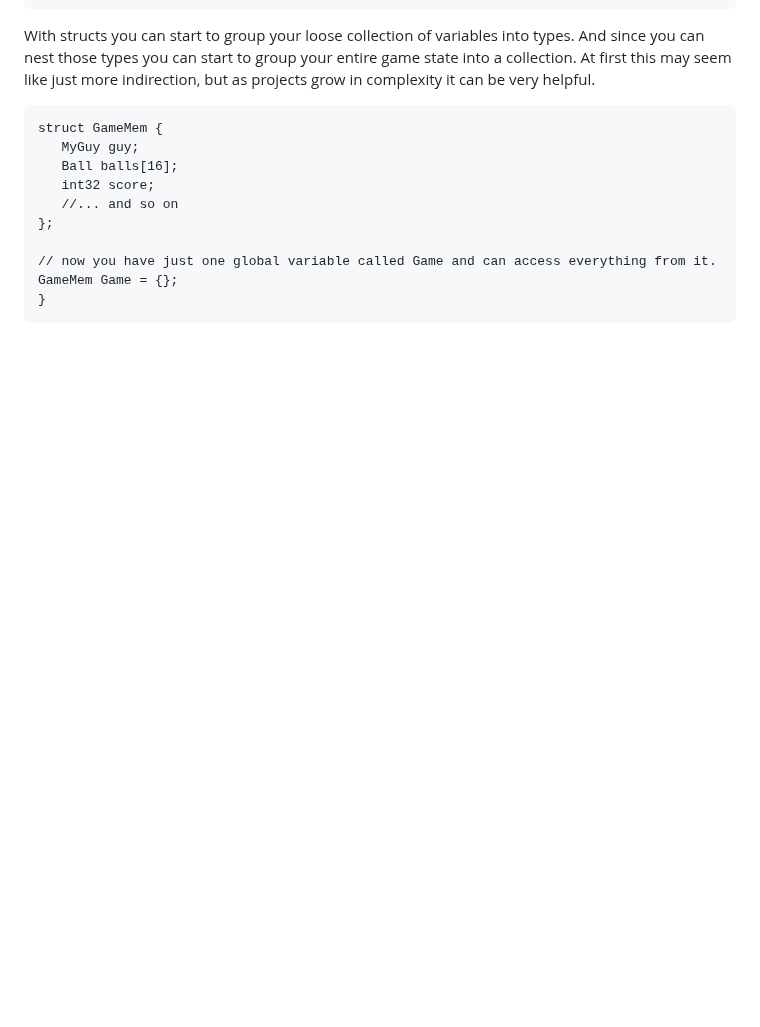
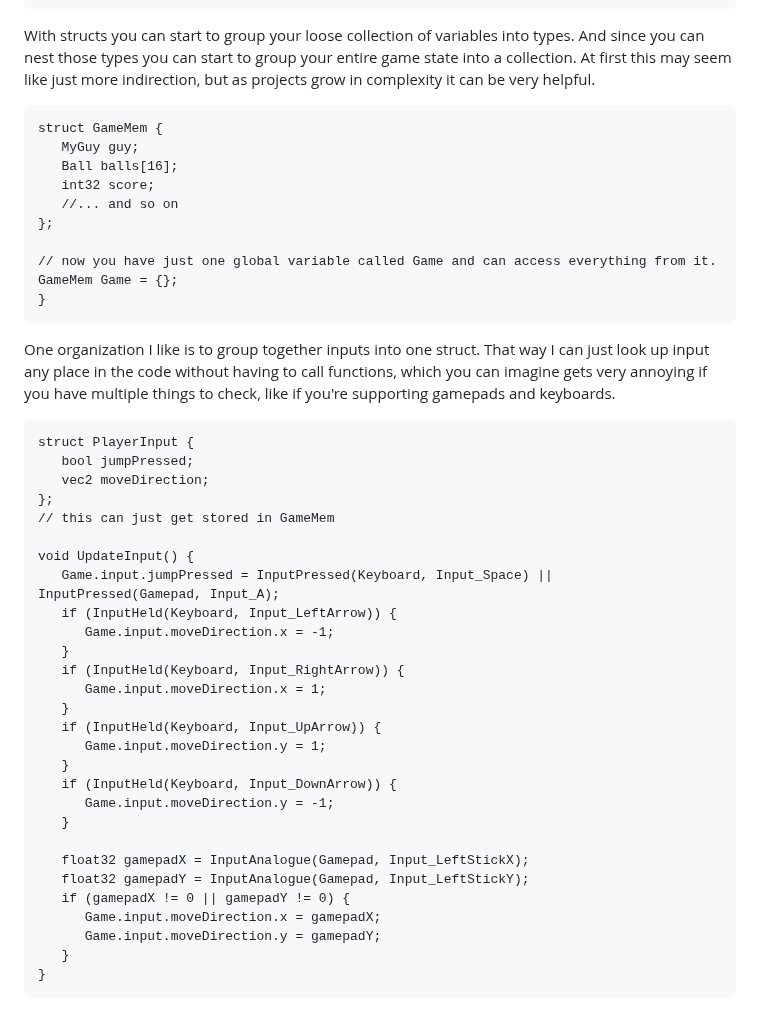
Before and after one commit to pce1991/MosaicBook, a Markdown page: structs.md, the part around the change. Rendered like a GitHub page; blank space fills up the shorter version.

````diff
--- a/structs.md
+++ b/structs.md
@@ -112,3 +112,36 @@ struct GameMem {
 GameMem Game = {};
 }
 ```
+
+One organization I like is to group together inputs into one struct. That way I can just look up input any place in the code without having to call functions, which you can imagine gets very annoying if you have multiple things to check, like if you're supporting gamepads and keyboards.
+
+```
+struct PlayerInput {
+   bool jumpPressed;
+   vec2 moveDirection;
+};
+// this can just get stored in GameMem
+
+void UpdateInput() {
+   Game.input.jumpPressed = InputPressed(Keyboard, Input_Space) || InputPressed(Gamepad, Input_A);
+   if (InputHeld(Keyboard, Input_LeftArrow)) {
+      Game.input.moveDirection.x = -1;
+   }
+   if (InputHeld(Keyboard, Input_RightArrow)) {
+      Game.input.moveDirection.x = 1;
+   }
+   if (InputHeld(Keyboard, Input_UpArrow)) {
+      Game.input.moveDirection.y = 1;
+   }
+   if (InputHeld(Keyboard, Input_DownArrow)) {
+      Game.input.moveDirection.y = -1;
+   }
+
+   float32 gamepadX = InputAnalogue(Gamepad, Input_LeftStickX);
+   float32 gamepadY = InputAnalogue(Gamepad, Input_LeftStickY);
+   if (gamepadX != 0 || gamepadY != 0) {
+      Game.input.moveDirection.x = gamepadX;
+      Game.input.moveDirection.y = gamepadY;
+   }
+}
+```
````
